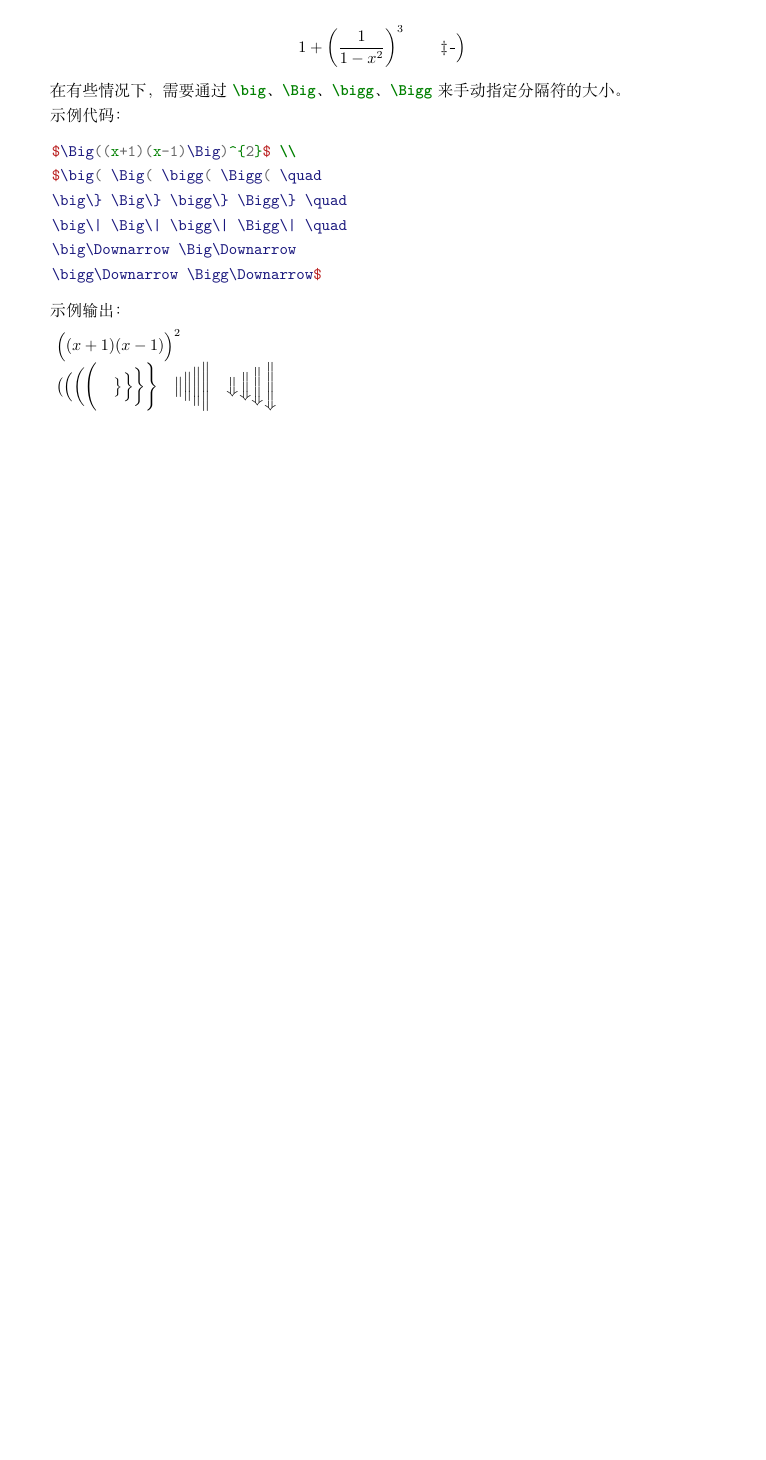
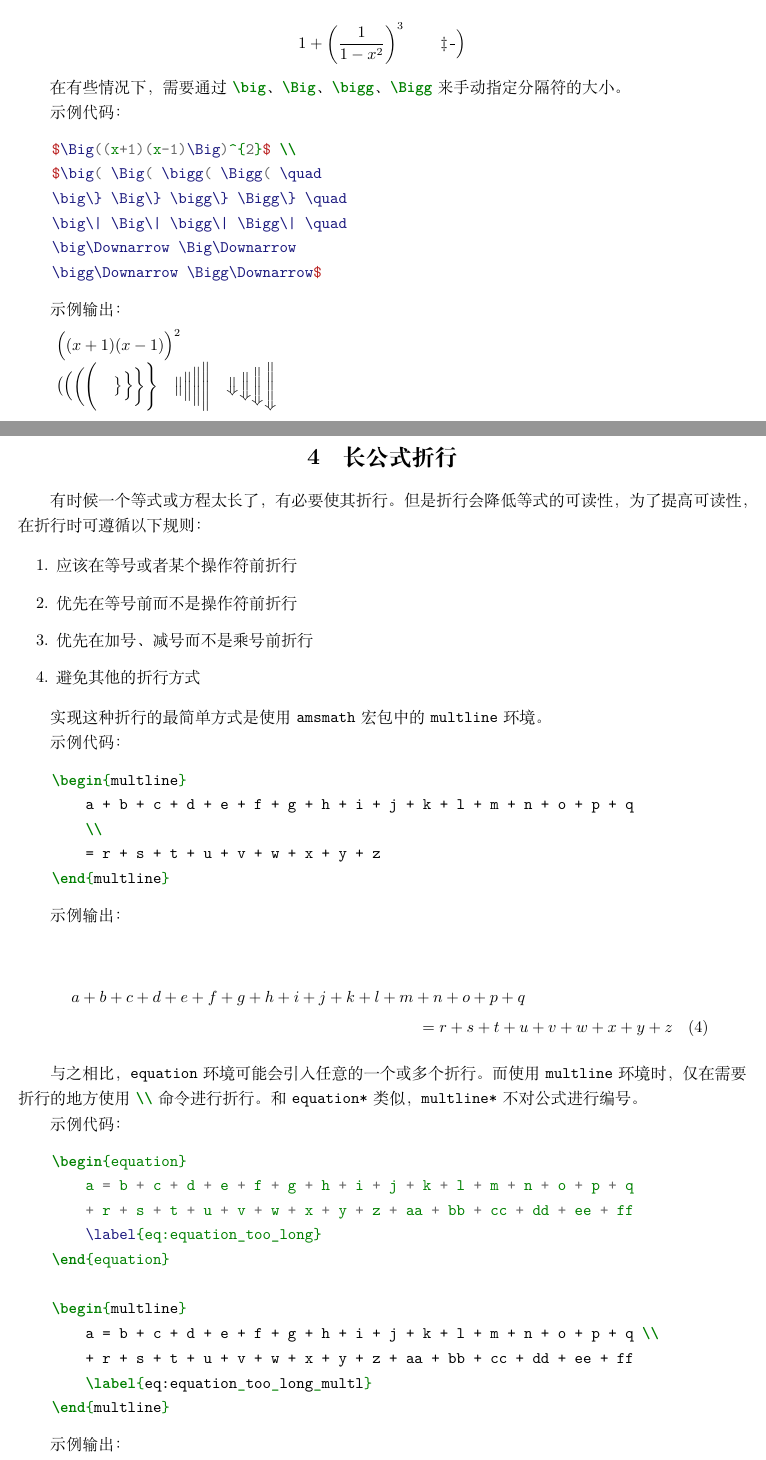
Before and after one commit to daa233/learning-notes, a LaTeX document (Tools/LaTeX/lshort/Chapter3/Math.tex): part of page 10 of 10 before the commit and two parts of pages 10 and 11 of 12 after it, the two joined at a grey line, cut so that both start at the same text, the shorter picture padded with empty space. Compiled offline with XeLaTeX.

Commit message:
Update Tools/LaTeX/lshort/Chpater3/Math.tex, add multline environment.

```diff
--- a/Tools/LaTeX/lshort/Chapter3/Math.tex
+++ b/Tools/LaTeX/lshort/Chapter3/Math.tex
@@ -560,3 +560,57 @@ vs starred versions: http://mathb.in/13571}
     \bigg\Downarrow \Bigg\Downarrow$
 \end{quote}
 
+\section{长公式折行}
+有时候一个等式或方程太长了，有必要使其折行。但是折行会降低等式的可读性，为了提高可读性，在折行时可遵循以下规则：
+
+\begin{enumerate}
+    \item 应该在等号或者某个操作符前折行
+    \item 优先在等号前而不是操作符前折行
+    \item 优先在加号、减号而不是乘号前折行
+    \item 避免其他的折行方式
+\end{enumerate}
+
+实现这种折行的最简单方式是使用 \texttt{amsmath} 宏包中的 \texttt{multline} 环境。
+
+示例代码：
+\begin{minted}{LaTeX}
+    \begin{multline}
+        a + b + c + d + e + f + g + h + i + j + k + l + m + n + o + p + q
+        \\
+        = r + s + t + u + v + w + x + y + z
+    \end{multline}
+\end{minted}
+
+示例输出：
+\begin{quote}
+    \begin{multline}
+        a + b + c + d + e + f + g + h + i + j + k + l + m + n + o + p + q
+        \\
+        = r + s + t + u + v + w + x + y + z
+    \end{multline}
+\end{quote}
+
+与之相比，\texttt{equation} 环境可能会引入任意的一个或多个折行。而使用 \texttt{multline} 环境时，仅在需要折行
+的地方使用 \mintinline{LaTeX}{\\} 命令进行折行。和 \texttt{equation*} 类似，\texttt{multline*} 不对公式进
+行编号。
+
+示例代码：
+\begin{minted}{LaTeX}
+    \begin{equation}
+        a = b + c + d + e + f + g + h + i + j + k + l + m + n + o + p + q
+        + r + s + t + u + v + w + x + y + z + aa + bb + cc + dd + ee + ff
+        \label{eq:equation_too_long}
+    \end{equation}
+
+    \begin{multline}
+        a = b + c + d + e + f + g + h + i + j + k + l + m + n + o + p + q \\
+        + r + s + t + u + v + w + x + y + z + aa + bb + cc + dd + ee + ff
+        \label{eq:equation_too_long_multl}
+    \end{multline}
+\end{minted}
+
+示例输出：
+\begin{quote}
+    \begin{equation}
+        a = b + c + d + e + f + g + h + i + j + k + l + m + n + o + p + q
+        + r + s + t + u + v + w + x + y + z + aa + bb + cc + dd + ee + ff
@@ -562,0 +622 @@ vs starred versions: http://mathb.in/13571}
+        + r + s + t + u + v + w + x + y + z + aa + bb + cc + dd + ee + ff
```
Also changed, not shown: Tools/LaTeX/lshort/Chapter3/Math.tex (13 more changed lines).
